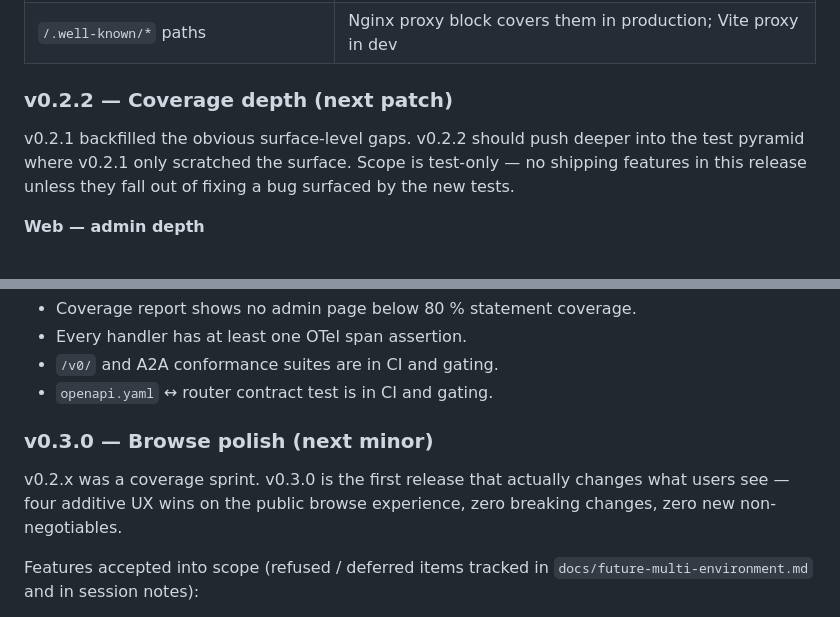
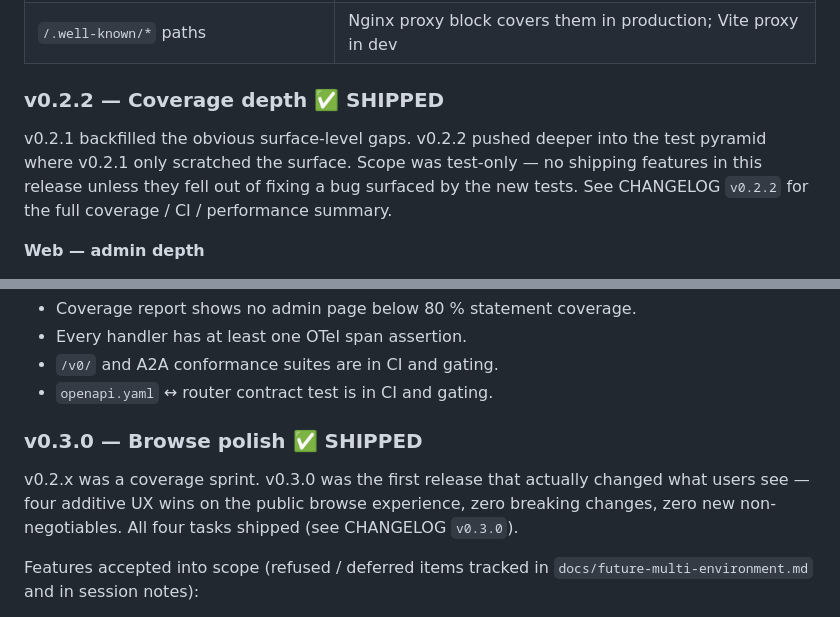
Before and after one commit to Haibread/ai-registry, a Markdown page: PLAN.md, 2 parts joined by grey strips. GitHub-like rendering.

```diff
--- a/PLAN.md
+++ b/PLAN.md
@@ -305,12 +305,13 @@ Query** — a plain SPA served as static files from nginx.
 | CORS during dev (Vite proxy vs browser) | Vite `server.proxy` routes all `/api/v1/*` through Node — no CORS headers needed in dev |
 | `/.well-known/*` paths | Nginx proxy block covers them in production; Vite proxy in dev |
 
-### v0.2.2 — Coverage depth (next patch)
+### v0.2.2 — Coverage depth ✅ SHIPPED
 
-v0.2.1 backfilled the obvious surface-level gaps. v0.2.2 should push deeper
-into the test pyramid where v0.2.1 only scratched the surface. Scope is
-test-only — no shipping features in this release unless they fall out of
-fixing a bug surfaced by the new tests.
+v0.2.1 backfilled the obvious surface-level gaps. v0.2.2 pushed deeper
+into the test pyramid where v0.2.1 only scratched the surface. Scope was
+test-only — no shipping features in this release unless they fell out
+of fixing a bug surfaced by the new tests. See CHANGELOG `v0.2.2` for
+the full coverage / CI / performance summary.
 
 **Web — admin depth**
 - [ ] Interactive coverage on `admin/mcp/detail.tsx` and `admin/agents/detail.tsx`:
@@ -357,11 +358,12 @@ fixing a bug surfaced by the new tests.
 - `/v0/` and A2A conformance suites are in CI and gating.
 - `openapi.yaml` ↔ router contract test is in CI and gating.
 
-### v0.3.0 — Browse polish (next minor)
+### v0.3.0 — Browse polish ✅ SHIPPED
 
-v0.2.x was a coverage sprint. v0.3.0 is the first release that actually
-changes what users see — four additive UX wins on the public browse
-experience, zero breaking changes, zero new non-negotiables.
+v0.2.x was a coverage sprint. v0.3.0 was the first release that actually
+changed what users see — four additive UX wins on the public browse
+experience, zero breaking changes, zero new non-negotiables. All four
+tasks shipped (see CHANGELOG `v0.3.0`).
 
 Features accepted into scope (refused / deferred items tracked in
 `docs/future-multi-environment.md` and in session notes):
```
Also changed, not shown: other parts of PLAN.md (+41 -79 lines).
